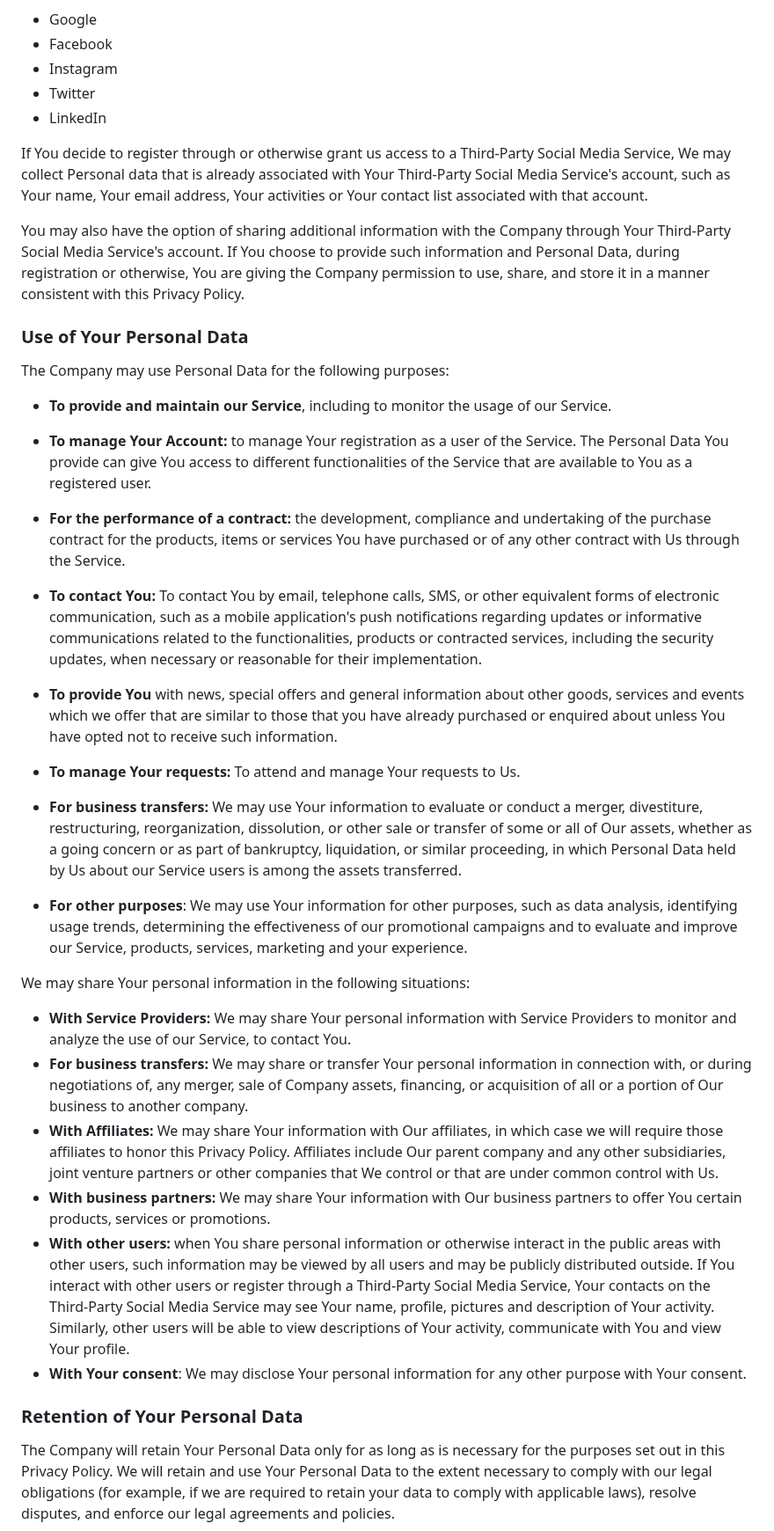
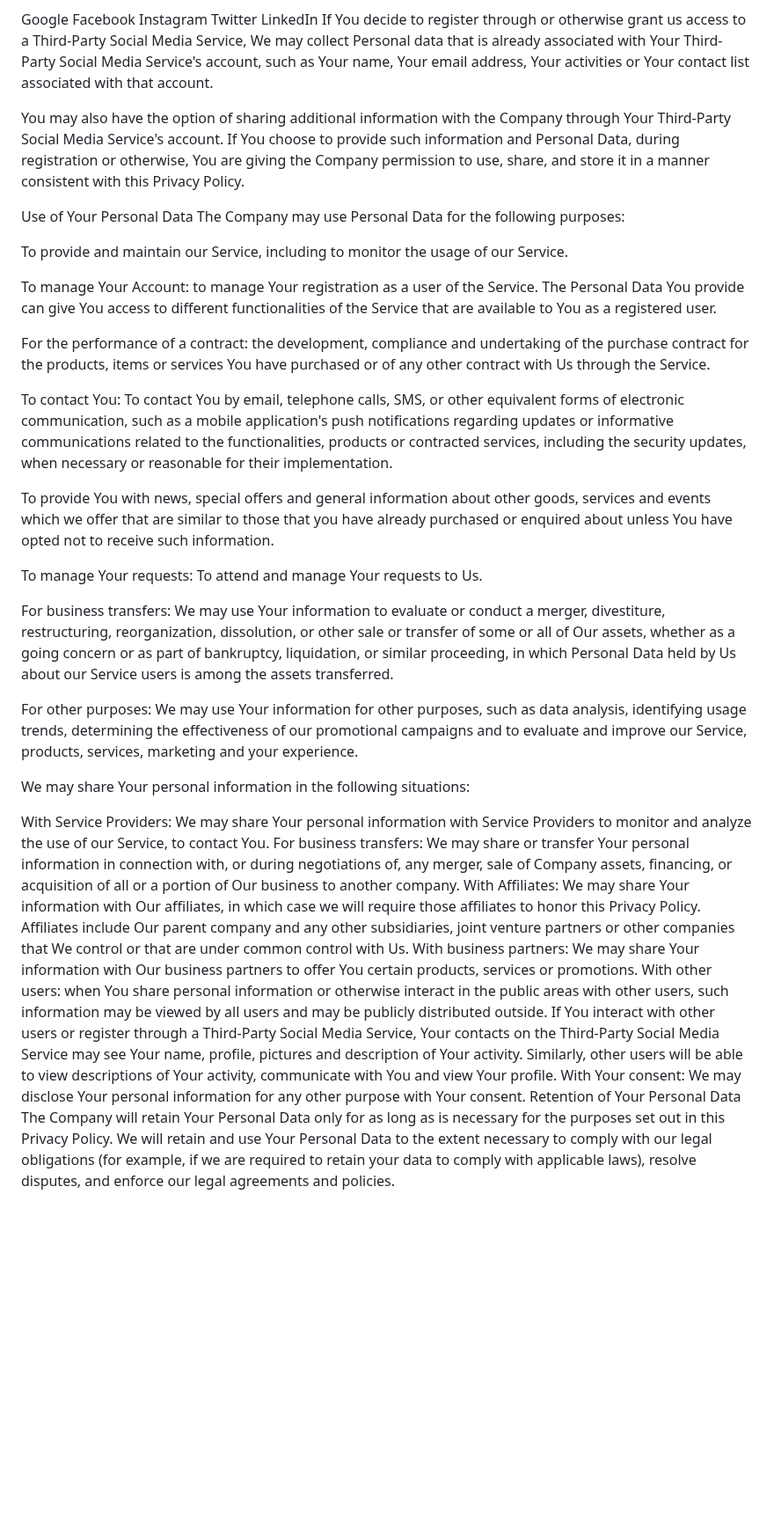
Before and after one commit to RozaqIngsoon/pasaran-jawa-privacy-policy, a Markdown page: privacy-policy.md, the part around one of its changes. Shown at 88% size. GitHub-like rendering; blank space fills up the shorter version.

```diff
--- a/privacy-policy.md
+++ b/privacy-policy.md
@@ -86,47 +57,42 @@ We may also collect information that Your browser sends whenever You visit our S
 The Company allows You to create an account and log in to use the Service through the following Third-party Social Media Services:
 
-- Google
-- Facebook
-- Instagram
-- Twitter
-- LinkedIn
-
+Google
+Facebook
+Instagram
+Twitter
+LinkedIn
 If You decide to register through or otherwise grant us access to a Third-Party Social Media Service, We may collect Personal data that is already associated with Your Third-Party Social Media Service's account, such as Your name, Your email address, Your activities or Your contact list associated with that account.
 
 You may also have the option of sharing additional information with the Company through Your Third-Party Social Media Service's account. If You choose to provide such information and Personal Data, during registration or otherwise, You are giving the Company permission to use, share, and store it in a manner consistent with this Privacy Policy.
 
-
-
-
-
-
-
-
-### Use of Your Personal Data
-
+Use of Your Personal Data
 The Company may use Personal Data for the following purposes:
 
-- __To provide and maintain our Service__, including to monitor the usage of our Service.
-- __To manage Your Account:__ to manage Your registration as a user of the Service. The Personal Data You provide can give You access to different functionalities of the Service that are available to You as a registered user.
-- __For the performance of a contract:__ the development, compliance and undertaking of the purchase contract for the products, items or services You have purchased or of any other contract with Us through the Service.
-- __To contact You:__ To contact You by email, telephone calls, SMS, or other equivalent forms of electronic communication, such as a mobile application's push notifications regarding updates or informative communications related to the functionalities, products or contracted services, including the security updates, when necessary or reasonable for their implementation.
-- __To provide You__ with news, special offers and general information about other goods, services and events which we offer that are similar to those that you have already purchased or enquired about unless You have opted not to receive such information.
-- __To manage Your requests:__ To attend and manage Your requests to Us.
+To provide and maintain our Service, including to monitor the usage of our Service.
 
-- __For business transfers:__ We may use Your information to evaluate or conduct a merger, divestiture, restructuring, reorganization, dissolution, or other sale or transfer of some or all of Our assets, whether as a going concern or as part of bankruptcy, liquidation, or similar proceeding, in which Personal Data held by Us about our Service users is among the assets transferred.
-- __For other purposes__: We may use Your information for other purposes, such as data analysis, identifying usage trends, determining the effectiveness of our promotional campaigns and to evaluate and improve our Service, products, services, marketing and your experience.
+To manage Your Account: to manage Your registration as a user of the Service. The Personal Data You provide can give You access to different functionalities of the Service that are available to You as a registered user.
+
+For the performance of a contract: the development, compliance and undertaking of the purchase contract for the products, items or services You have purchased or of any other contract with Us through the Service.
+
+To contact You: To contact You by email, telephone calls, SMS, or other equivalent forms of electronic communication, such as a mobile application's push notifications regarding updates or informative communications related to the functionalities, products or contracted services, including the security updates, when necessary or reasonable for their implementation.
+
+To provide You with news, special offers and general information about other goods, services and events which we offer that are similar to those that you have already purchased or enquired about unless You have opted not to receive such information.
+
+To manage Your requests: To attend and manage Your requests to Us.
+
+For business transfers: We may use Your information to evaluate or conduct a merger, divestiture, restructuring, reorganization, dissolution, or other sale or transfer of some or all of Our assets, whether as a going concern or as part of bankruptcy, liquidation, or similar proceeding, in which Personal Data held by Us about our Service users is among the assets transferred.
+
+For other purposes: We may use Your information for other purposes, such as data analysis, identifying usage trends, determining the effectiveness of our promotional campaigns and to evaluate and improve our Service, products, services, marketing and your experience.
 
 We may share Your personal information in the following situations:
 
-- __With Service Providers:__ We may share Your personal information with Service Providers to monitor and analyze the use of our Service,  to contact You.
-- __For business transfers:__ We may share or transfer Your personal information in connection with, or during negotiations of, any merger, sale of Company assets, financing, or acquisition of all or a portion of Our business to another company.
-- __With Affiliates:__ We may share Your information with Our affiliates, in which case we will require those affiliates to honor this Privacy Policy. Affiliates include Our parent company and any other subsidiaries, joint venture partners or other companies that We control or that are under common control with Us.
-- __With business partners:__ We may share Your information with Our business partners to offer You certain products, services or promotions.
-- __With other users:__ when You share personal information or otherwise interact in the public areas with other users, such information may be viewed by all users and may be publicly distributed outside. If You interact with other users or register through a Third-Party Social Media Service, Your contacts on the Third-Party Social Media Service may see Your name, profile, pictures and description of Your activity. Similarly, other users will be able to view descriptions of Your activity, communicate with You and view Your profile.
-- __With Your consent__: We may disclose Your personal information for any other purpose with Your consent.
-
-### Retention of Your Personal Data
-
+With Service Providers: We may share Your personal information with Service Providers to monitor and analyze the use of our Service, to contact You.
+For business transfers: We may share or transfer Your personal information in connection with, or during negotiations of, any merger, sale of Company assets, financing, or acquisition of all or a portion of Our business to another company.
+With Affiliates: We may share Your information with Our affiliates, in which case we will require those affiliates to honor this Privacy Policy. Affiliates include Our parent company and any other subsidiaries, joint venture partners or other companies that We control or that are under common control with Us.
+With business partners: We may share Your information with Our business partners to offer You certain products, services or promotions.
+With other users: when You share personal information or otherwise interact in the public areas with other users, such information may be viewed by all users and may be publicly distributed outside. If You interact with other users or register through a Third-Party Social Media Service, Your contacts on the Third-Party Social Media Service may see Your name, profile, pictures and description of Your activity. Similarly, other users will be able to view descriptions of Your activity, communicate with You and view Your profile.
+With Your consent: We may disclose Your personal information for any other purpose with Your consent.
+Retention of Your Personal Data
 The Company will retain Your Personal Data only for as long as is necessary for the purposes set out in this Privacy Policy. We will retain and use Your Personal Data to the extent necessary to comply with our legal obligations (for example, if we are required to retain your data to comply with applicable laws), resolve disputes, and enforce our legal agreements and policies.
 
 The Company will also retain Usage Data for internal analysis purposes. Usage Data is generally retained for a shorter period of time, except when this data is used to strengthen the security or to improve the functionality of Our Service, or We are legally obligated to retain this data for longer time periods.
```
Also changed, not shown: other parts of privacy-policy.md (+41 -101 lines).
